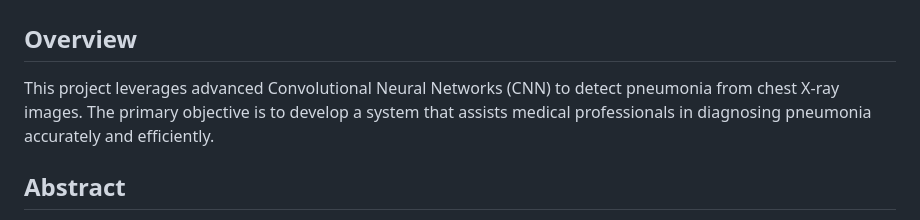
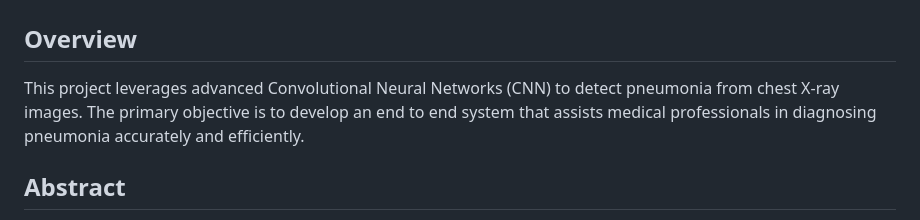
Before and after one commit to Sejal852/Pneumonia_detection_app, a Markdown page: README.md, the part around the change. Drawn GitHub-style.

```diff
--- a/README.md
+++ b/README.md
@@ -1,7 +1,7 @@
 # Pneumonia Disease Detection Using Advanced Neural Network
 
 ## Overview
-This project leverages advanced Convolutional Neural Networks (CNN) to detect pneumonia from chest X-ray images. The primary objective is to develop a system that assists medical professionals in diagnosing pneumonia accurately and efficiently.
+This project leverages advanced Convolutional Neural Networks (CNN) to detect pneumonia from chest X-ray images. The primary objective is to develop an end to end system that assists medical professionals in diagnosing pneumonia accurately and efficiently.
 
 ## Abstract
 The collaboration of machine learning with the medical field is expanding rapidly. Pneumonia, among other diseases, results in numerous deaths due to inadequate medical facilities and irregular checkups. This project utilizes supervised machine learning algorithms, particularly CNNs, to enhance the early detection and diagnosis of pneumonia from chest X-ray images.
```
